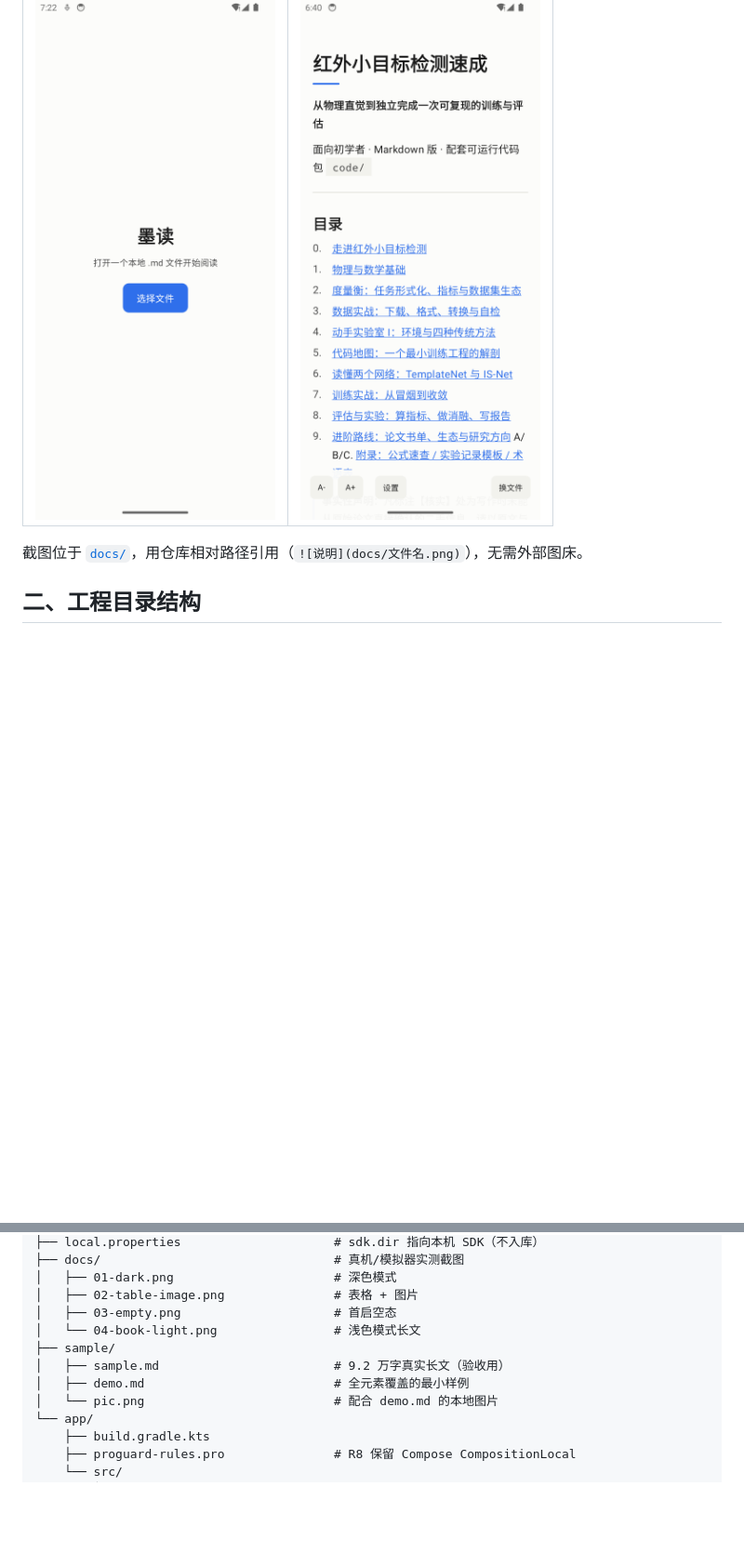
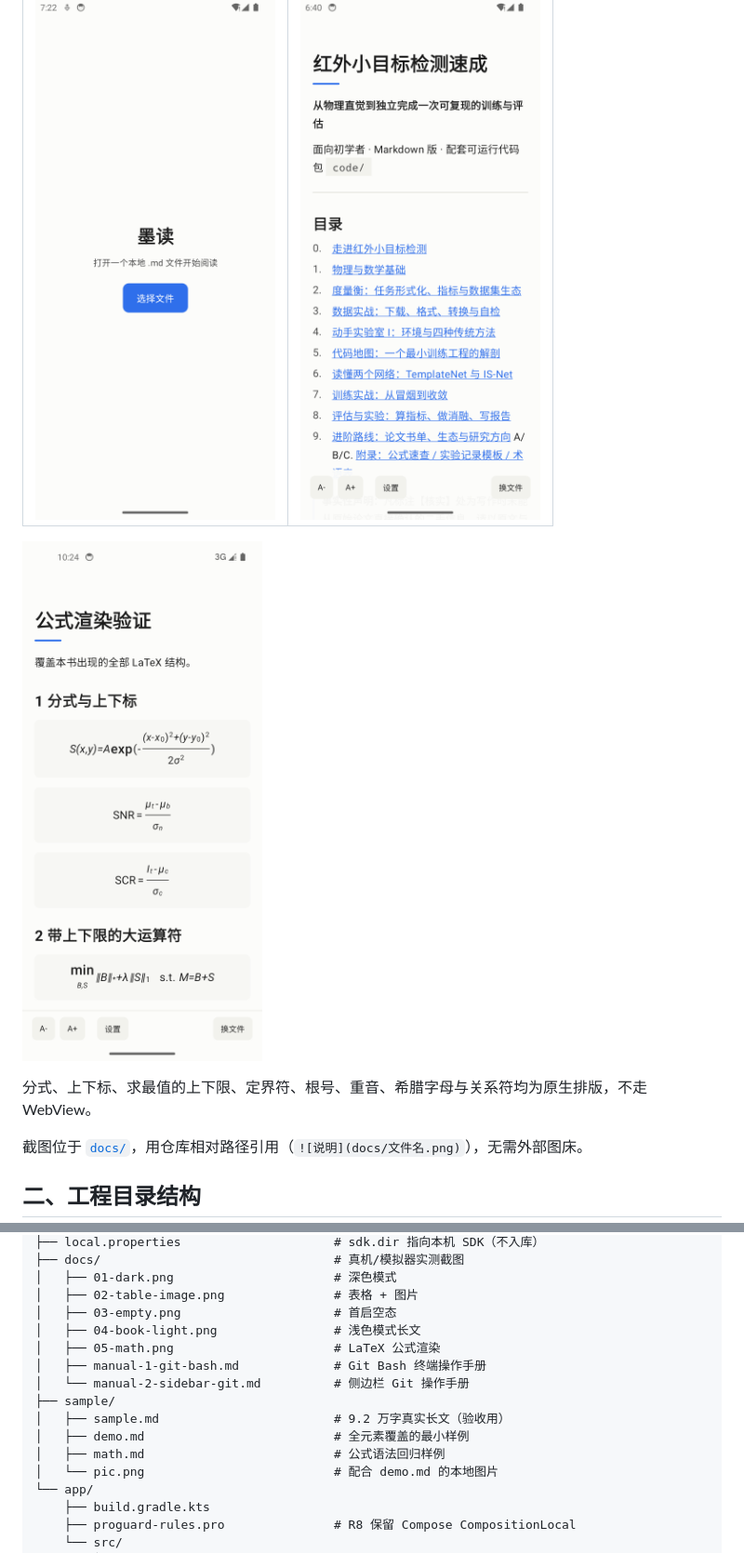
Before and after one commit to Black2716/AllView, a Markdown page: README.md, 2 parts joined by grey strips. Shown at 93% size. GitHub-like rendering; pictures changed too: docs/05-math.png (added); blank space fills up the shorter version.

Commit message:
文档：补充公式渲染截图与样例说明

```diff
--- a/README.md
+++ b/README.md
@@ -26,6 +26,10 @@
 |---|---|
 | ![首启空态](docs/03-empty.png) | ![浅色长文](docs/04-book-light.png) |
 
+![LaTeX 公式渲染](docs/05-math.png)
+
+分式、上下标、求最值的上下限、定界符、根号、重音、希腊字母与关系符均为原生排版，不走 WebView。
+
 截图位于 [`docs/`](docs/)，用仓库相对路径引用（`![说明](docs/文件名.png)`），无需外部图床。
 
 ## 二、工程目录结构
@@ -44,10 +48,14 @@ ModuReader/
 │   ├── 01-dark.png                      # 深色模式
 │   ├── 02-table-image.png               # 表格 + 图片
 │   ├── 03-empty.png                     # 首启空态
-│   └── 04-book-light.png                # 浅色模式长文
+│   ├── 04-book-light.png                # 浅色模式长文
+│   ├── 05-math.png                      # LaTeX 公式渲染
+│   ├── manual-1-git-bash.md             # Git Bash 终端操作手册
+│   └── manual-2-sidebar-git.md          # 侧边栏 Git 操作手册
 ├── sample/
 │   ├── sample.md                        # 9.2 万字真实长文（验收用）
 │   ├── demo.md                          # 全元素覆盖的最小样例
+│   ├── math.md                          # 公式语法回归样例
 │   └── pic.png                          # 配合 demo.md 的本地图片
 └── app/
     ├── build.gradle.kts
```
